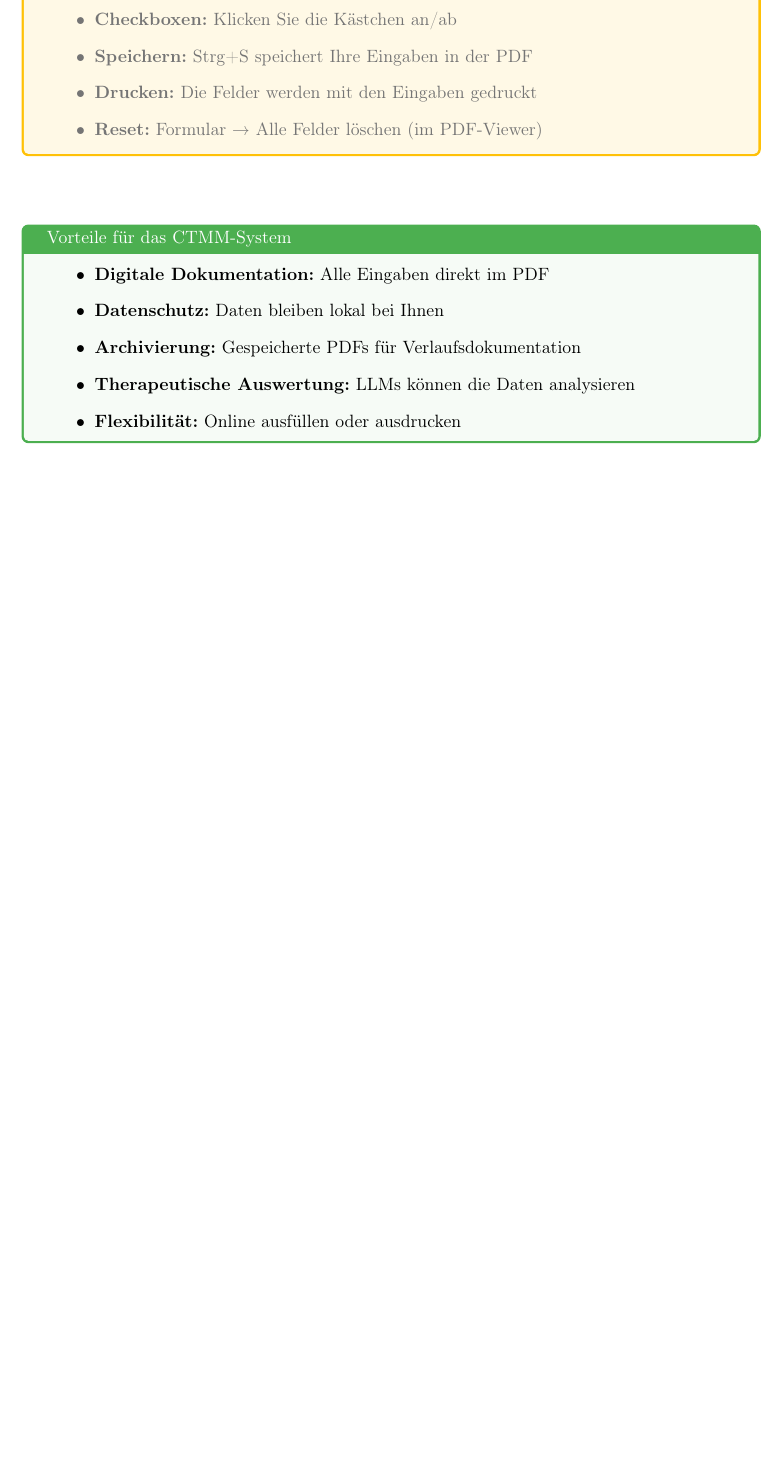
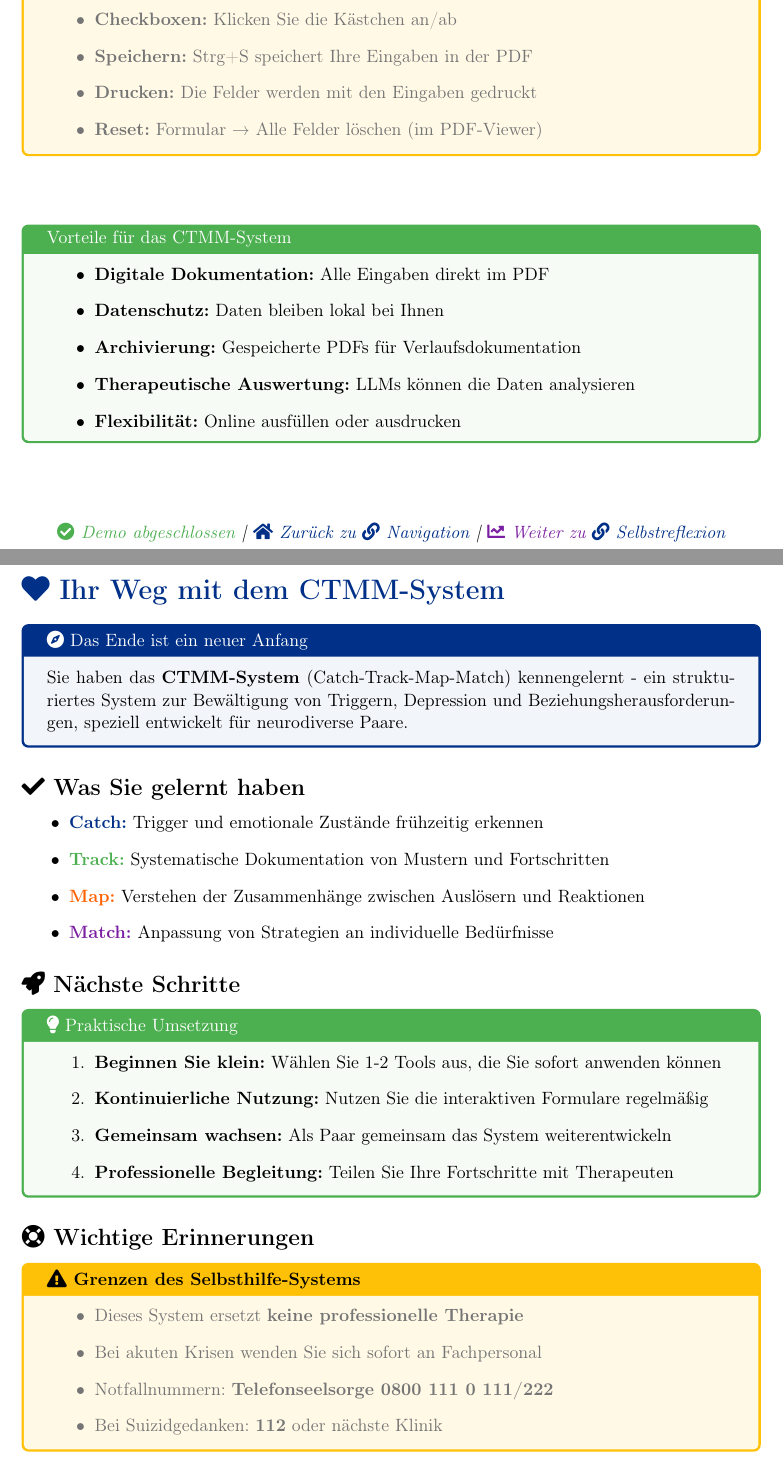
Before and after one commit to Darkness308/CTMM---PDF-in-LaTex, a LaTeX document (main.tex, which reads modules/demo-interactive.tex): part of page 27 of 27 before the commit and two parts of pages 28 and 29 of 30 after it, the two joined at a grey line, cut so that both start at the same text, the shorter picture padded with empty space. Compiled offline with pdfLaTeX.

Commit message:
Complete CTMM document: Add proper ending and navigation
Co-authored-by: Darkness308 <207370853+Darkness308@users.noreply.github.com>

```diff
--- a/main.tex
+++ b/main.tex
@@ -93,3 +93,39 @@
 \input{modules/arbeitsblatt-depression-monitoring}
 \input{modules/demo-interactive}
 
+% Abschluss des Dokuments
+\newpage
+\section*{\textcolor{ctmmBlue}{\faHeart~Ihr Weg mit dem CTMM-System}}
+\addcontentsline{toc}{section}{Ihr Weg mit dem CTMM-System}
+
+\begin{ctmmBlueBox}{\faCompass~Das Ende ist ein neuer Anfang}
+Sie haben das \textbf{CTMM-System} (Catch-Track-Map-Match) kennengelernt - ein strukturiertes System zur Bewältigung von Triggern, Depression und Beziehungsherausforderungen, speziell entwickelt für neurodiverse Paare.
+\end{ctmmBlueBox}
+
+\subsection*{\faCheck~Was Sie gelernt haben}
+\begin{itemize}
+    \item \textcolor{ctmmBlue}{\textbf{Catch:}} Trigger und emotionale Zustände frühzeitig erkennen
+    \item \textcolor{ctmmGreen}{\textbf{Track:}} Systematische Dokumentation von Mustern und Fortschritten
+    \item \textcolor{ctmmOrange}{\textbf{Map:}} Verstehen der Zusammenhänge zwischen Auslösern und Reaktionen
+    \item \textcolor{ctmmPurple}{\textbf{Match:}} Anpassung von Strategien an individuelle Bedürfnisse
+\end{itemize}
+
+\subsection*{\faRocket~Nächste Schritte}
+\begin{ctmmGreenBox}{\faLightbulb~Praktische Umsetzung}
+\begin{enumerate}
+    \item \textbf{Beginnen Sie klein:} Wählen Sie 1-2 Tools aus, die Sie sofort anwenden können
+    \item \textbf{Kontinuierliche Nutzung:} Nutzen Sie die interaktiven Formulare regelmäßig
+    \item \textbf{Gemeinsam wachsen:} Als Paar gemeinsam das System weiterentwickeln
+    \item \textbf{Professionelle Begleitung:} Teilen Sie Ihre Fortschritte mit Therapeuten
+\end{enumerate}
+\end{ctmmGreenBox}
+
+\subsection*{\faLifeRing~Wichtige Erinnerungen}
+\begin{ctmmYellowBox}{\faExclamationTriangle~Grenzen des Selbsthilfe-Systems}
+\begin{itemize}
+    \item Dieses System ersetzt \textbf{keine professionelle Therapie}
+    \item Bei akuten Krisen wenden Sie sich sofort an Fachpersonal
+    \item Notfallnummern: \textbf{Telefonseelsorge 0800 111 0 111/222}
+    \item Bei Suizidgedanken: \textbf{112} oder nächste Klinik
+\end{itemize}
+\end{ctmmYellowBox}
--- a/modules/demo-interactive.tex
+++ b/modules/demo-interactive.tex
@@ -60,3 +60,8 @@
     \item \textbf{Flexibilität:} Online ausfüllen oder ausdrucken
 \end{itemize}
 \end{ctmmGreenBox}
+
+\vspace{1cm}
+\begin{center}
+\textit{\textcolor{ctmmGreen}{\faCheckCircle~Demo abgeschlossen} | \textcolor{ctmmBlue}{\faHome~Zurück zu} \ctmmRef{sec:navigation}{Navigation} | \textcolor{ctmmPurple}{\faChartLine~Weiter zu} \ctmmRef{sec:feedback}{Selbstreflexion}}
+\end{center}
```
Also changed, not shown: main.tex (12 more changed lines).
